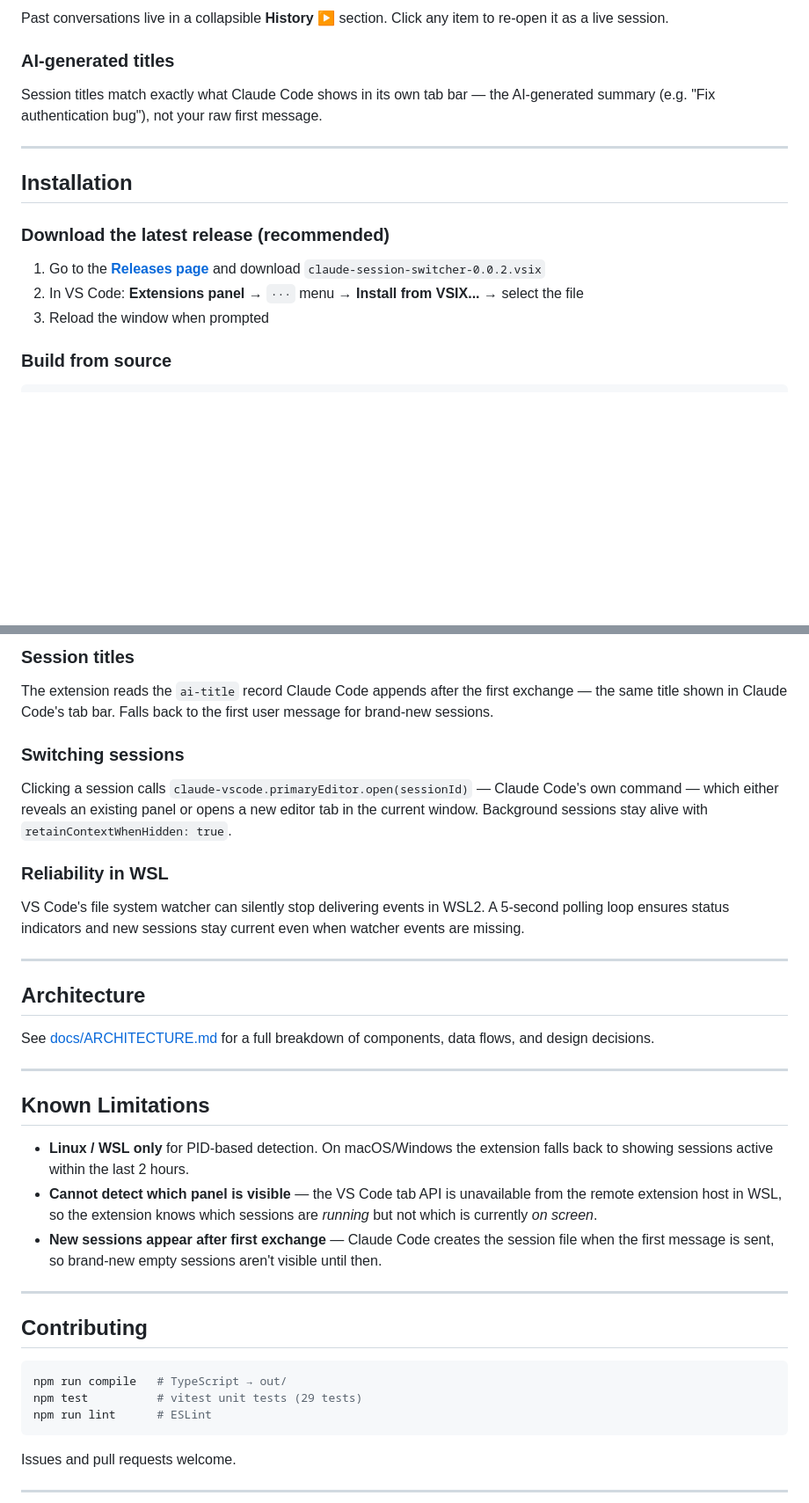
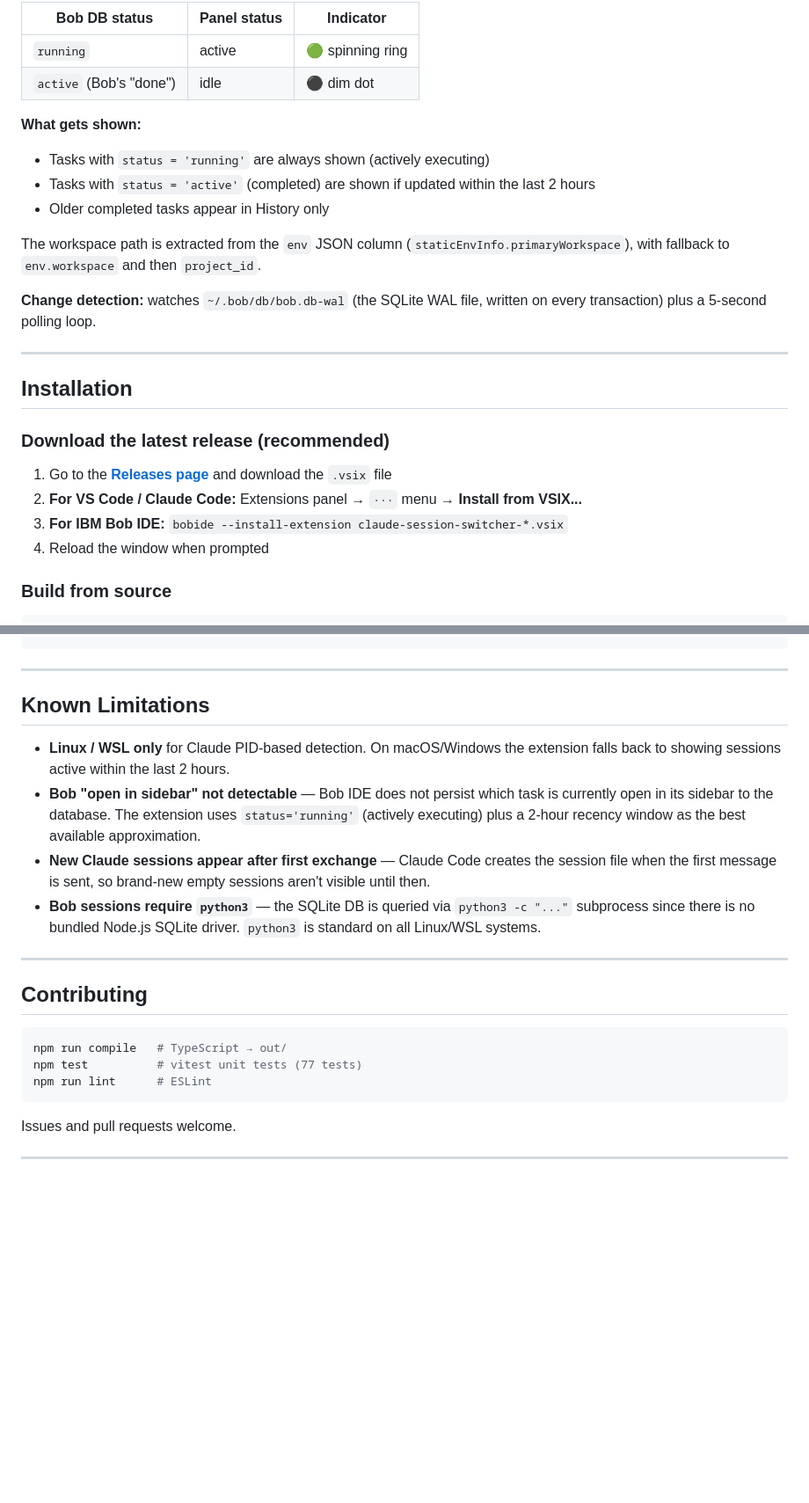
Before and after one commit to OsherElhadad/session-sitter, a Markdown page: README.md, 2 parts joined by grey strips. Shown at 88% size. GitHub-like rendering; blank space fills up the shorter version.

````diff
--- a/README.md
+++ b/README.md
@@ -36,9 +75,17 @@ Click any session row to bring that Claude Code panel to the front — in the sa
 
-Past conversations live in a collapsible **History ▶** section. Click any item to re-open it as a live session.
+| Bob DB status | Panel status | Indicator |
+|---|---|---|
+| `running` | active | 🟢 spinning ring |
+| `active` (Bob's "done") | idle | ⚫ dim dot |
 
-### AI-generated titles
+**What gets shown:**
+- Tasks with `status = 'running'` are always shown (actively executing)
+- Tasks with `status = 'active'` (completed) are shown if updated within the last 2 hours
+- Older completed tasks appear in History only
 
-Session titles match exactly what Claude Code shows in its own tab bar — the AI-generated summary (e.g. "Fix authentication bug"), not your raw first message.
+The workspace path is extracted from the `env` JSON column (`staticEnvInfo.primaryWorkspace`), with fallback to `env.workspace` and then `project_id`.
+
+**Change detection:** watches `~/.bob/db/bob.db-wal` (the SQLite WAL file, written on every transaction) plus a 5-second polling loop.
 
 ---
 
@@ -46,9 +93,10 @@ Session titles match exactly what Claude Code shows in its own tab bar — the A
 
 ### Download the latest release (recommended)
 
-1. Go to the [**Releases page**](https://github.com/eranra/claude-session-switcher/releases/latest) and download `claude-session-switcher-0.0.2.vsix`
-2. In VS Code: **Extensions panel** → `···` menu → **Install from VSIX...** → select the file
-3. Reload the window when prompted
+1. Go to the [**Releases page**](https://github.com/eranra/claude-session-switcher/releases/latest) and download the `.vsix` file
+2. **For VS Code / Claude Code:** Extensions panel → `···` menu → **Install from VSIX...**
+3. **For IBM Bob IDE:** `bobide --install-extension claude-session-switcher-*.vsix`
+4. Reload the window when prompted
 
 ### Build from source
 
@@ -130,30 +178,13 @@ assistant + quiet 30 s           →  idle    (response complete)
 ```
-
-### Session titles
-
-The extension reads the `ai-title` record Claude Code appends after the first exchange — the same title shown in Claude Code's tab bar. Falls back to the first user message for brand-new sessions.
-
-### Switching sessions
-
-Clicking a session calls `claude-vscode.primaryEditor.open(sessionId)` — Claude Code's own command — which either reveals an existing panel or opens a new editor tab in the current window. Background sessions stay alive with `retainContextWhenHidden: true`.
-
-### Reliability in WSL
-
-VS Code's file system watcher can silently stop delivering events in WSL2. A 5-second polling loop ensures status indicators and new sessions stay current even when watcher events are missing.
-
----
-
-## Architecture
-
-See [docs/ARCHITECTURE.md](docs/ARCHITECTURE.md) for a full breakdown of components, data flows, and design decisions.
 
 ---
 
 ## Known Limitations
 
-- **Linux / WSL only** for PID-based detection. On macOS/Windows the extension falls back to showing sessions active within the last 2 hours.
-- **Cannot detect which panel is visible** — the VS Code tab API is unavailable from the remote extension host in WSL, so the extension knows which sessions are *running* but not which is currently *on screen*.
-- **New sessions appear after first exchange** — Claude Code creates the session file when the first message is sent, so brand-new empty sessions aren't visible until then.
+- **Linux / WSL only** for Claude PID-based detection. On macOS/Windows the extension falls back to showing sessions active within the last 2 hours.
+- **Bob "open in sidebar" not detectable** — Bob IDE does not persist which task is currently open in its sidebar to the database. The extension uses `status='running'` (actively executing) plus a 2-hour recency window as the best available approximation.
+- **New Claude sessions appear after first exchange** — Claude Code creates the session file when the first message is sent, so brand-new empty sessions aren't visible until then.
+- **Bob sessions require `python3`** — the SQLite DB is queried via `python3 -c "..."` subprocess since there is no bundled Node.js SQLite driver. `python3` is standard on all Linux/WSL systems.
 
 ---
 
@@ -161,7 +192,7 @@ See [docs/ARCHITECTURE.md](docs/ARCHITECTURE.md) for a full breakdown of compone
 
 ```bash
 npm run compile   # TypeScript → out/
-npm test          # vitest unit tests (29 tests)
+npm test          # vitest unit tests (77 tests)
 npm run lint      # ESLint
 ```
 
````
Also changed, not shown: other parts of README.md (+90 -51 lines).
